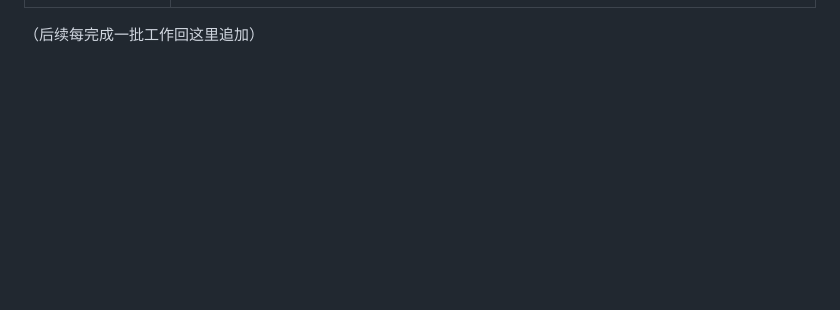
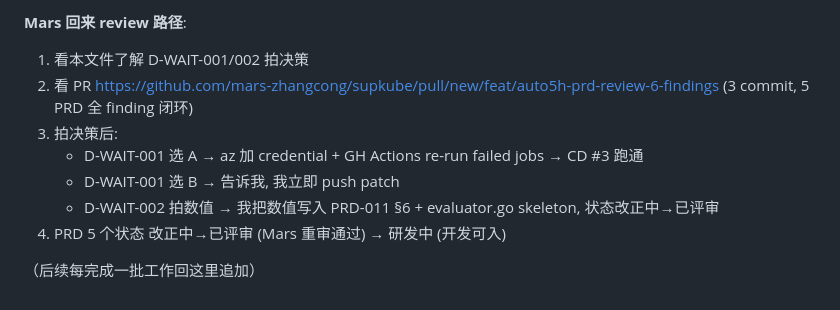
Before and after one commit to mars-zhangcong/supkube, a Markdown page: 等待决策.md, the part around one of its changes. Drawn GitHub-style; blank space fills up the shorter version.

```diff
--- a/等待决策.md
+++ b/等待决策.md
@@ -162,2 +221,11 @@ PRD-011 §6.X 建议两条硬阈值，**Mars 需 confirm 是否生效**:
+**Mars 回来 review 路径**:
+
+1. 看本文件了解 D-WAIT-001/002 拍决策
+2. 看 PR https://github.com/mars-zhangcong/supkube/pull/new/feat/auto5h-prd-review-6-findings (3 commit, 5 PRD 全 finding 闭环)
+3. 拍决策后:
+   - D-WAIT-001 选 A → az 加 credential + GH Actions re-run failed jobs → CD #3 跑通
+   - D-WAIT-001 选 B → 告诉我, 我立即 push patch
+   - D-WAIT-002 拍数值 → 我把数值写入 PRD-011 §6 + evaluator.go skeleton, 状态改正中→已评审
+4. PRD 5 个状态 改正中→已评审 (Mars 重审通过) → 研发中 (开发可入)
 
 （后续每完成一批工作回这里追加）
```
Also changed, not shown: other parts of 等待决策.md (+59 -0 lines).
